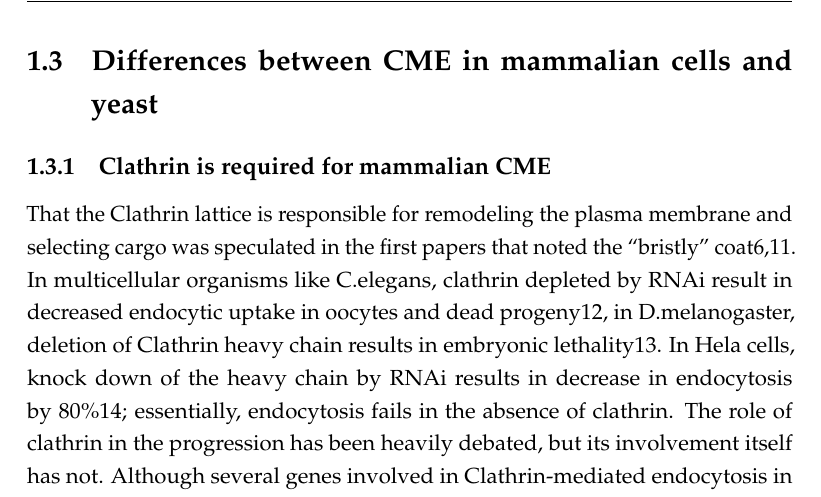
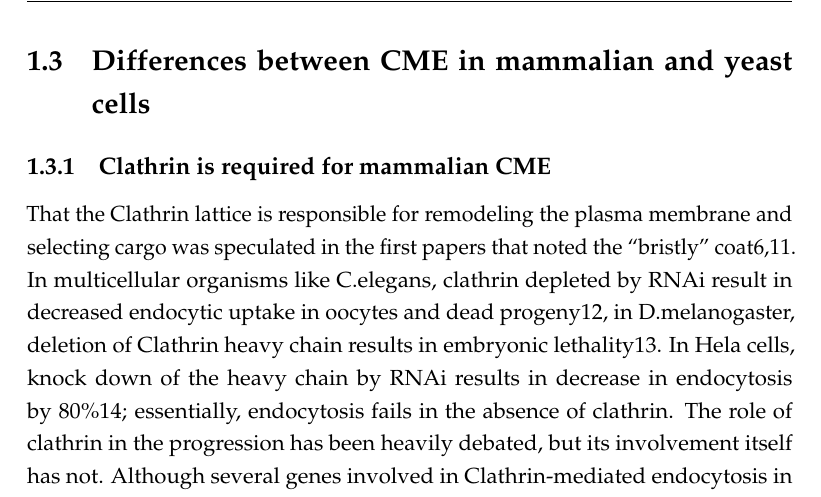
Before and after one commit to deepikaamenon/thesis_2021, a LaTeX thesis (main.tex, which reads Chapters/Intro.tex): part of page 21 of 31, cut so that both start at the same text. Compiled offline with pdfLaTeX.

Commit message:
txs auto checkin

```diff
--- a/Chapters/Intro.tex
+++ b/Chapters/Intro.tex
@@ -19,7 +19,7 @@ Many different endocytic pathways that facilitate the internalization of cargo a
 Clathrin and associated proteins do not only interact with the plasma membrane. It has also been observed localizing to the trans-golgi network (TGN); these clathrin-coated vesicles mediate traffic from the TGN to the endosome. Specification of vesicle target to different cellular compartments is achieved by Clathrin interaction with specialized adaptor proteins like the adaptor protein complexs (AP), which specify Golgi-to-early endosome traffic, while Golgi-localized gamma-adaptin (GGA) complexes specify Golgi-to-late endosome traffic. These membrane associations, among others form components of the cellular signaling pathway that transmit signals across the cell and between various organelles like the Golgi apparatus and endoplasmic reticulum. These membranes undergo similar transitions of the bounding membrane, and have some mechanistic and biochemical similarities13,14.
 
 
-\section{Differences between CME in mammalian cells  and yeast}
+\section{Differences between CME in mammalian and yeast cells  }
 		\subsection{Clathrin is required for mammalian CME}
 		That the Clathrin lattice is responsible for remodeling the plasma membrane and selecting cargo was speculated in the first papers that noted the “bristly” coat6,11.  In multicellular organisms like C.elegans, clathrin depleted by RNAi result in decreased endocytic uptake in oocytes and dead progeny12, in D.melanogaster, deletion of Clathrin heavy chain results in embryonic lethality13. In Hela cells, knock down of the heavy chain by RNAi results in decrease in endocytosis by 80\%14; essentially, endocytosis fails in the absence of clathrin. The role of clathrin in the progression has been heavily debated, but its involvement itself has not. Although several genes involved in Clathrin-mediated endocytosis in yeast were found to be homologues of the mammalian machinery, early work in yeast revealed that clathrin was not necessary for endocytosis15. It became apparent that though the mammalian and yeast systems were mechanistically similar and most of the yeast endocytic proteins had mammalian homologues16, there are some significant differences.
 
```
